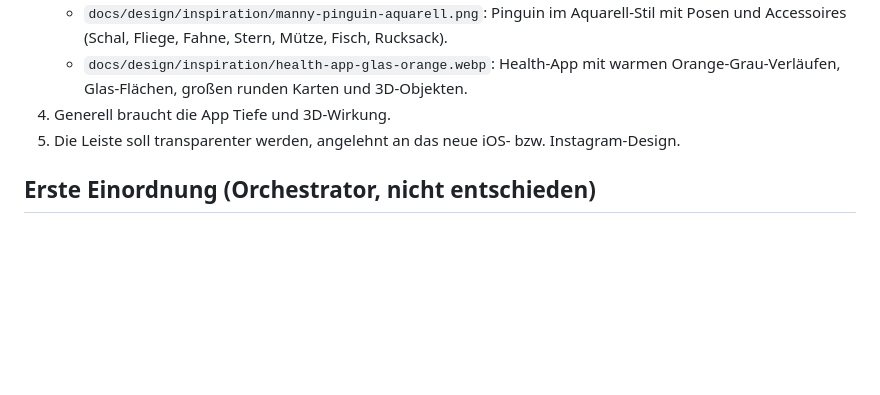
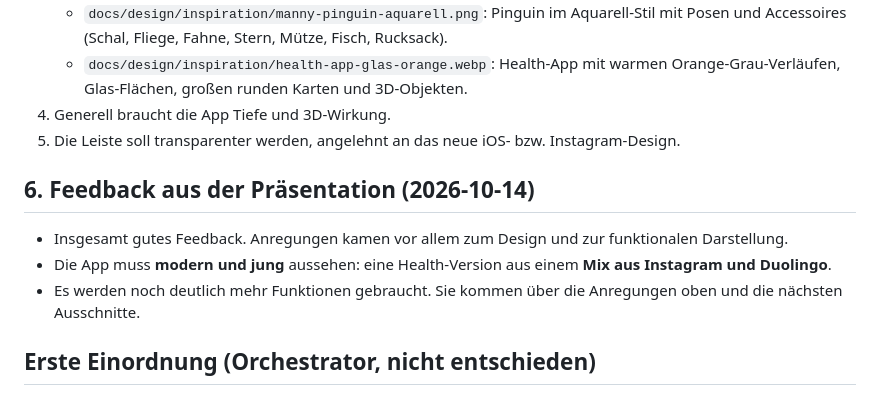
Before and after one commit to BuschyBuschmann/test, a Markdown page: docs/produkt/curaone-anregungen-2026-10-13.md, the part around the change. GitHub-like rendering; blank space fills up the shorter version.

Commit message:
Anregungen: Feedback aus der Präsentation
Co-Authored-By: Claude Opus 5.5 <noreply@anthropic.com>
Claude-Session: https://claude.ai/code/session_01Ck3JuAWSeXZfvE4hCvkths

```diff
--- a/docs/produkt/curaone-anregungen-2026-10-13.md
+++ b/docs/produkt/curaone-anregungen-2026-10-13.md
@@ -47,6 +47,11 @@ Das Training muss deutlich mehr unterstützt werden:
 4. Generell braucht die App Tiefe und 3D-Wirkung.
 5. Die Leiste soll transparenter werden, angelehnt an das neue iOS- bzw. Instagram-Design.
 
+## 6. Feedback aus der Präsentation (2026-10-14)
+- Insgesamt gutes Feedback. Anregungen kamen vor allem zum Design und zur funktionalen Darstellung.
+- Die App muss **modern und jung** aussehen: eine Health-Version aus einem **Mix aus Instagram und Duolingo**.
+- Es werden noch deutlich mehr Funktionen gebraucht. Sie kommen über die Anregungen oben und die nächsten Ausschnitte.
+
 ## Erste Einordnung (Orchestrator, nicht entschieden)
 - Teile davon berühren bereits freigegebene Pläne und gehören vor dem Bau von Ausschnitt 2 geklärt:
   - Physio-Patientenliste und Historie → Spec P-5, Plan Ausschnitt 2.
```
